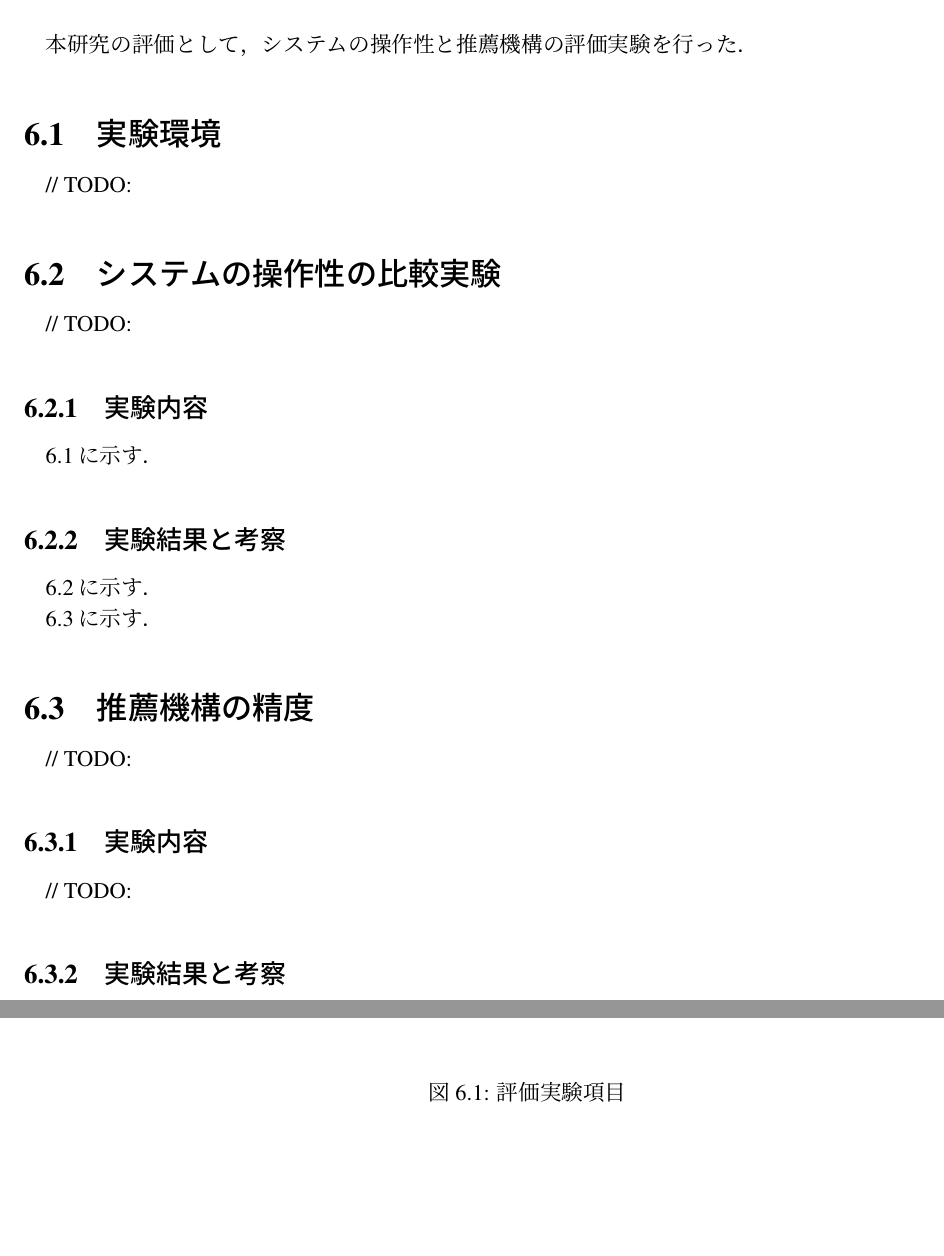
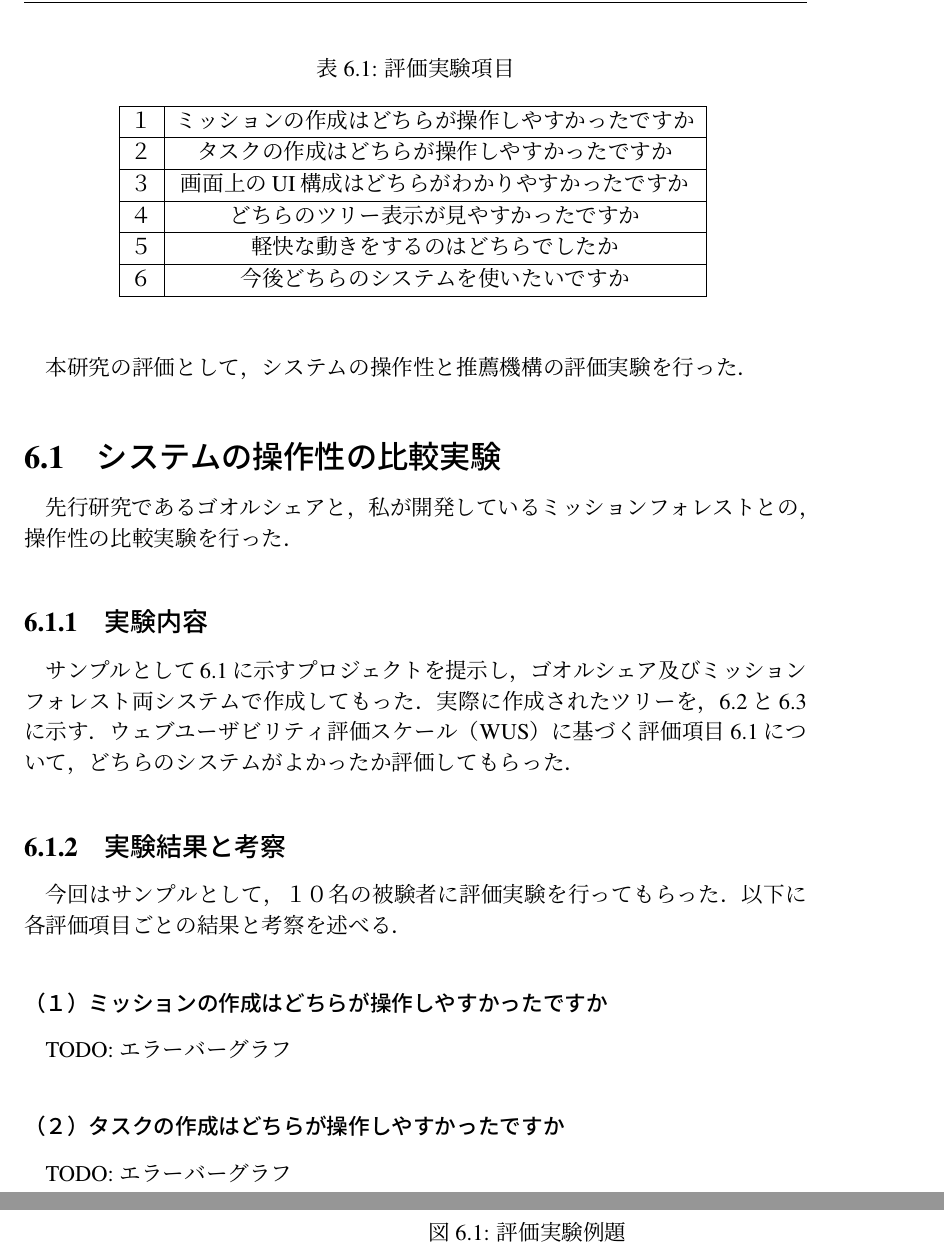
Before and after one commit to ya-s-u/graduation-thesis, a LaTeX thesis (main.tex, which reads sections/06.Evaluation/main.tex): two parts of pages 25 and 26 of 44 before the commit and two parts of pages 27 and 28 of 48 after it, joined at a grey line, cut at the place of the change, the shorter picture padded with empty space. Compiled offline with pLaTeX and dvipdfmx.

Commit message:
[update] evaluation

```diff
--- a/sections/06.Evaluation/main.tex
+++ b/sections/06.Evaluation/main.tex
@@ -2,26 +2,21 @@
 \chapter{性能評価・考察}
 本研究の評価として，システムの操作性と推薦機構の評価実験を行った．
 
-\section{実験環境}
-// TODO:
-
 \section{システムの操作性の比較実験}
-// TODO:
+先行研究であるゴオルシェアと，私が開発しているミッションフォレストとの，操作性の比較実験を行った．
 
 \subsection{実験内容}
-\ref{img:experiment_question}に示す．
+サンプルとして\ref{img:experiment_question}に示すプロジェクトを提示し，ゴオルシェア及びミッションフォレスト両システムで作成してもった．
+実際に作成されたツリーを，\ref{img:experiment_goalshare}と\ref{img:experiment_missionforest}に示す．
+ウェブユーザビリティ評価スケール（WUS）に基づく評価項目\ref{table:experiment_question}について，どちらのシステムがよかったか評価してもらった．
 
 \begin{figure}[t]
 	\begin{center}
 		\includegraphics[width=0.9\linewidth]{assets/img/experiment_question.png}
-		\caption{評価実験項目}
+		\caption{評価実験例題}
 		\label{img:experiment_question}
 	\end{center}
 \end{figure}
-
-\subsection{実験結果と考察}
-
-\ref{img:experiment_goalshare}に示す．
 
 \begin{figure}[t]
 	\begin{center}
@@ -31,8 +26,6 @@
 	\end{center}
 \end{figure}
 
-\ref{img:experiment_missionforest}に示す．
-
 \begin{figure}[t]
 	\begin{center}
 		\includegraphics[width=0.9\linewidth]{assets/img/experiment_missionforest.png}
@@ -41,11 +34,27 @@
 	\end{center}
 \end{figure}
 
-\section{推薦機構の精度}
-// TODO:
-
-\subsection{実験内容}
-// TODO:
+\begin{table}[t]
+ \caption{評価実験項目}
+ \begin{center}
+	 \begin{tabular}{ | c | c | } \hline
+			１ & ミッションの作成はどちらが操作しやすかったですか \\ \hline
+ 			２ & タスクの作成はどちらが操作しやすかったですか \\ \hline
+ 			３ & 画面上のUI構成はどちらがわかりやすかったですか \\ \hline
+ 			４ & どちらのツリー表示が見やすかったですか \\ \hline
+ 			５ & 軽快な動きをするのはどちらでしたか \\ \hline
+ 			６ & 今後どちらのシステムを使いたいですか \\ \hline
+	 \end{tabular}
+	 \label{table:experiment_question}
+ \end{center}
+\end{table}
 
 \subsection{実験結果と考察}
-// TODO:
+今回はサンプルとして，１０名の被験者に評価実験を行ってもらった．
+以下に各評価項目ごとの結果と考察を述べる．
+
+\subsubsection{（１）ミッションの作成はどちらが操作しやすかったですか}
+TODO: エラーバーグラフ
+
+\subsubsection{（２）タスクの作成はどちらが操作しやすかったですか}
+TODO: エラーバーグラフ
```
Also changed, not shown: sections/03.Interface/main.tex (+9 -1 lines), assets/img/interface_capture.png (added), sections/06.Evaluation/main.tex (12 more changed lines), 1 other file.
